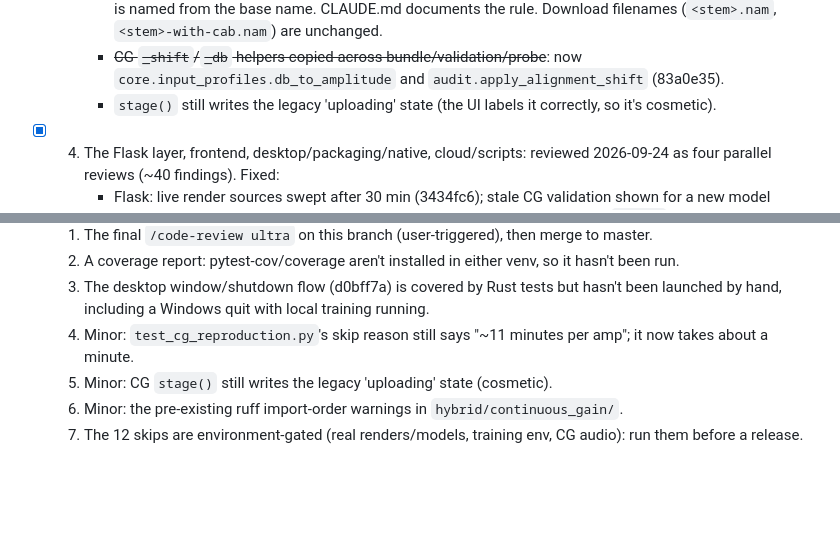
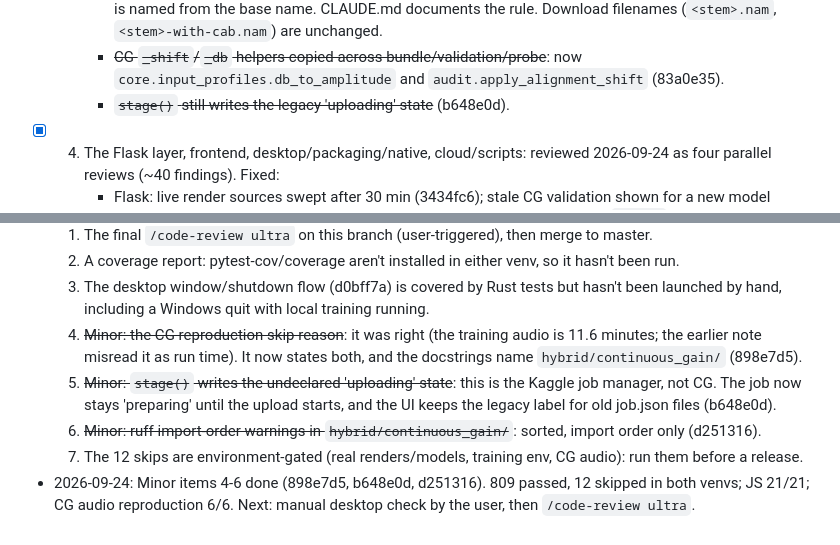
Before and after one commit to daverage/nam-mixer, a Markdown page: REVIEW.md, 2 parts joined by grey strips. Drawn GitHub-style; blank space fills up the shorter version.

Commit message:
REVIEW.md: minor items done
Co-Authored-By: Claude Opus 5.5 <noreply@anthropic.com>

```diff
--- a/REVIEW.md
+++ b/REVIEW.md
@@ -282,8 +282,7 @@ separate commit.
       - ~~CG `_shift`/`_db` helpers copied across bundle/validation/probe~~:
         now `core.input_profiles.db_to_amplitude` and
         `audit.apply_alignment_shift` (83a0e35).
-      - `stage()` still writes the legacy 'uploading' state (the UI labels it
-        correctly, so it's cosmetic).
+      - ~~`stage()` still writes the legacy 'uploading' state~~ (b648e0d).
 - [x] 4. The Flask layer, frontend, desktop/packaging/native, cloud/scripts: reviewed
       2026-09-24 as four parallel reviews (~40 findings). Fixed:
       - Flask: live render sources swept after 30 min (3434fc6); stale CG
@@ -395,7 +394,8 @@ separate commit.
   1. The final `/code-review ultra` on this branch (user-triggered), then merge to master.
   2. A coverage report: pytest-cov/coverage aren't installed in either venv, so it hasn't been run.
   3. The desktop window/shutdown flow (d0bff7a) is covered by Rust tests but hasn't been launched by hand, including a Windows quit with local training running.
-  4. Minor: `test_cg_reproduction.py`'s skip reason still says "~11 minutes per amp"; it now takes about a minute.
-  5. Minor: CG `stage()` still writes the legacy 'uploading' state (cosmetic).
-  6. Minor: the pre-existing ruff import-order warnings in `hybrid/continuous_gain/`.
+  4. ~~Minor: the CG reproduction skip reason~~: it was right (the training audio is 11.6 minutes; the earlier note misread it as run time). It now states both, and the docstrings name `hybrid/continuous_gain/` (898e7d5).
+  5. ~~Minor: `stage()` writes the undeclared 'uploading' state~~: this is the Kaggle job manager, not CG. The job now stays 'preparing' until the upload starts, and the UI keeps the legacy label for old job.json files (b648e0d).
+  6. ~~Minor: ruff import-order warnings in `hybrid/continuous_gain/`~~: sorted, import order only (d251316).
   7. The 12 skips are environment-gated (real renders/models, training env, CG audio): run them before a release.
+- 2026-09-24: Minor items 4-6 done (898e7d5, b648e0d, d251316). 809 passed, 12 skipped in both venvs; JS 21/21; CG audio reproduction 6/6. Next: manual desktop check by the user, then `/code-review ultra`.
```
